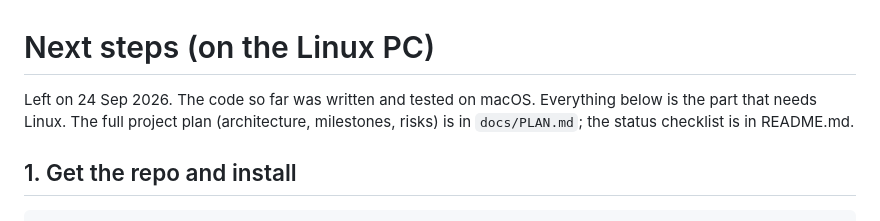
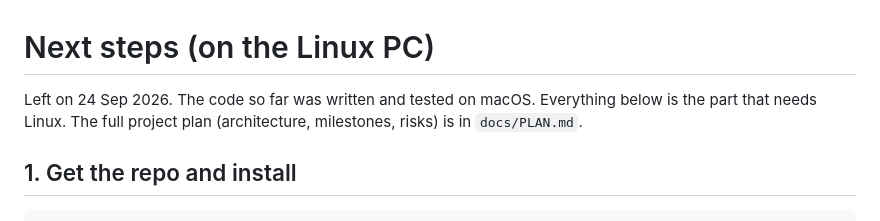
Before and after one commit to a-meriac/Shajarah, a Markdown page: NEXT_STEPS.md, the part around the change. Drawn GitHub-style.

Commit message:
Remove stale checklist reference from NEXT_STEPS
Co-Authored-By: Claude Opus 5.5 <noreply@anthropic.com>

```diff
--- a/NEXT_STEPS.md
+++ b/NEXT_STEPS.md
@@ -1,8 +1,7 @@
 # Next steps (on the Linux PC)
 
 Left on 24 Sep 2026. The code so far was written and tested on macOS. Everything below is the
-part that needs Linux. The full project plan (architecture, milestones, risks) is in `docs/PLAN.md`; the status
-checklist is in README.md.
+part that needs Linux. The full project plan (architecture, milestones, risks) is in `docs/PLAN.md`.
 
 ## 1. Get the repo and install
 
```
